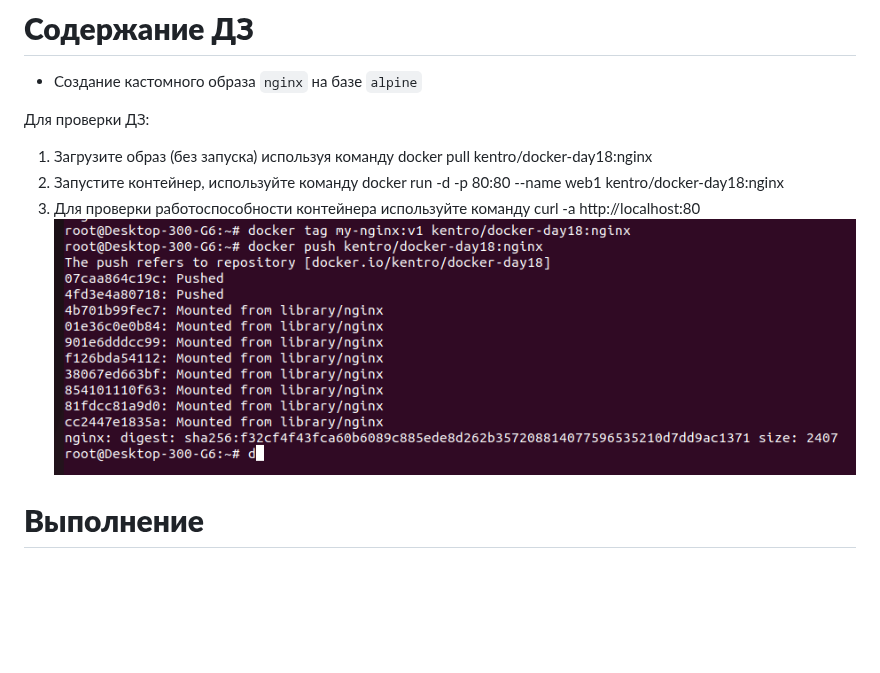
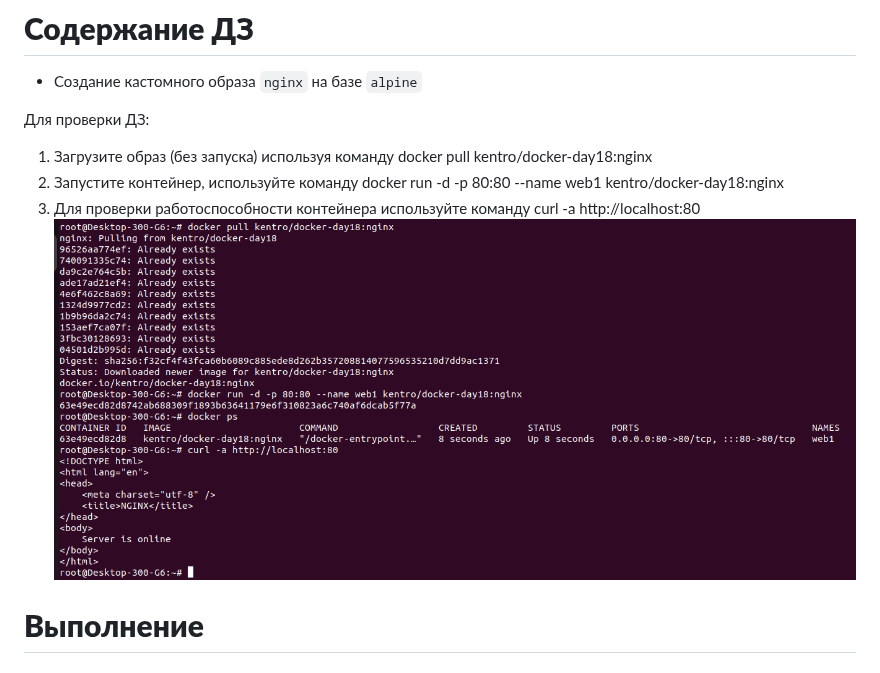
Before and after one commit to kureshtar/otus_linux_administrator, a Markdown page: HomeWork18_docker/readme.md, the part around the change. Drawn GitHub-style; blank space fills up the shorter version.

```diff
--- a/HomeWork18_docker/readme.md
+++ b/HomeWork18_docker/readme.md
@@ -8,7 +8,7 @@
 1. Загрузите образ (без запуска) используя команду docker pull kentro/docker-day18:nginx
 2. Запустите контейнер, используйте команду docker run -d -p 80:80 --name web1 kentro/docker-day18:nginx
 3. Для проверки работоспособности контейнера используйте команду curl -a http://localhost:80
-![img_1](https://github.com/kureshtar/otus_linux_administrator/blob/main/HomeWork18_docker/images/Screenshot%20from%202023-11-22%2010-06-25.png)
+![img_1](https://github.com/kureshtar/otus_linux_administrator/blob/main/HomeWork18_docker/images/Screenshot%20from%202023-11-22%2010-14-12.png)
 
 # **Выполнение**
 
```
